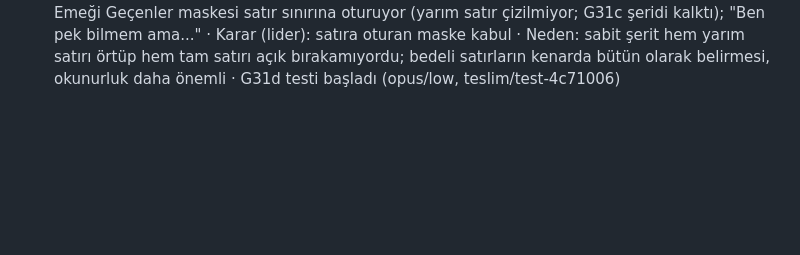
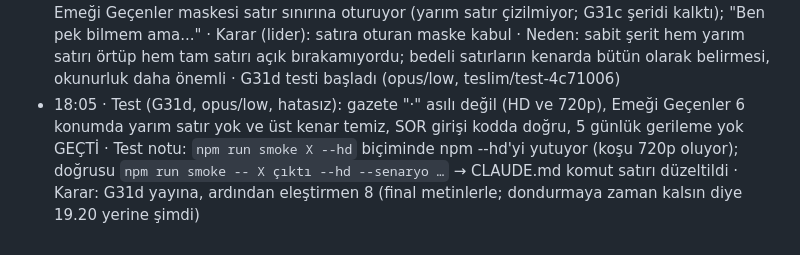
Before and after one commit to tombikdoner10/civil-game-jam, a Markdown page: JOURNAL.md, the part around the change. Drawn GitHub-style; blank space fills up the shorter version.

Commit message:
G31d testi geçti; smoke komut satırı düzeltildi
Co-Authored-By: Claude Opus 5.5 <noreply@anthropic.com>

```diff
--- a/JOURNAL.md
+++ b/JOURNAL.md
@@ -199,3 +199,4 @@ Proje hafızası: lider her döngü adımında bir satır ekler. `scripts/durum.
 - 17:54 · Test (G31c, opus/low, 8 koşu hatasız): 1–7 GEÇTİ (gün sonu cümlesi, SOR cevabı nötr, EVİN "Sıradaki" ile çubuk tutarlı, "Bunlardan boşaltılmış" ve İADE "çöken: 1", gazete ve sonuç sayıları tutarlı, "(zemin dahil)" çerçeve içinde), 8 KISMEN (Emeği Geçenler şeridinde yarım satırlar soluk ama okunur) · Bulgular: kısa yol gazetesinde satır sonunda asılı "·"; çekingen SOR "Ben pek bilmem ama." noktası → G31d · Karar: G31c yayına
 - 17:55 · G31c canlıda (89dd9ce; JS paketinde hash ve canlı smoke doğrulandı; son-saglam taşındı) · G31d geliştiricide (opus/high) · Sıradaki: G31d testi ve yayın, sonra eleştirmen 8 (~19.20; özellik dondurma 24.00)
 - 18:01 · G31d bitti (4c71006, opus/high): gazete "·" yalnızca aynı satırdaki iki kalem arasında; Emeği Geçenler maskesi satır sınırına oturuyor (yarım satır çizilmiyor; G31c şeridi kalktı); "Ben pek bilmem ama..." · Karar (lider): satıra oturan maske kabul · Neden: sabit şerit hem yarım satırı örtüp hem tam satırı açık bırakamıyordu; bedeli satırların kenarda bütün olarak belirmesi, okunurluk daha önemli · G31d testi başladı (opus/low, teslim/test-4c71006)
+- 18:05 · Test (G31d, opus/low, hatasız): gazete "·" asılı değil (HD ve 720p), Emeği Geçenler 6 konumda yarım satır yok ve üst kenar temiz, SOR girişi kodda doğru, 5 günlük gerileme yok GEÇTİ · Test notu: `npm run smoke X --hd` biçiminde npm --hd'yi yutuyor (koşu 720p oluyor); doğrusu `npm run smoke -- X çıktı --hd --senaryo …` → CLAUDE.md komut satırı düzeltildi · Karar: G31d yayına, ardından eleştirmen 8 (final metinlerle; dondurmaya zaman kalsın diye 19.20 yerine şimdi)
```
Also changed, not shown: CLAUDE.md (+1 -1 lines), TASKS.md (+1 -1 lines).
